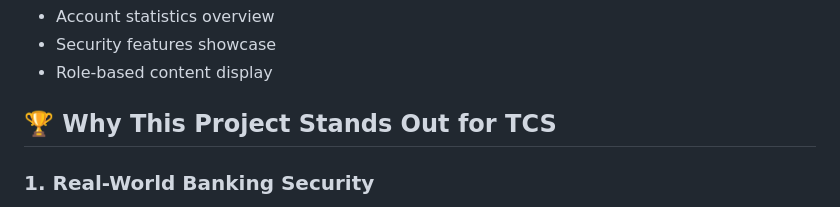
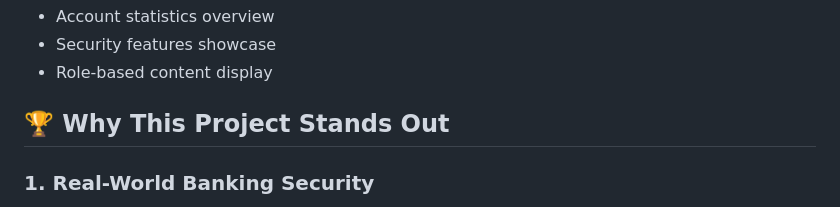
Before and after one commit to sanjeeth-solleti/SecureWebApp-2FA, a Markdown page: README.md, the part around the change. Drawn GitHub-style.

```diff
--- a/README.md
+++ b/README.md
@@ -128,7 +128,7 @@ See `tests/security-test-cases.md` for comprehensive test scenarios.
 - Security features showcase
 - Role-based content display
 
-## 🏆 Why This Project Stands Out for TCS
+## 🏆 Why This Project Stands Out
 
 ### 1. **Real-World Banking Security**
 - Implements actual security practices used in financial applications
```
